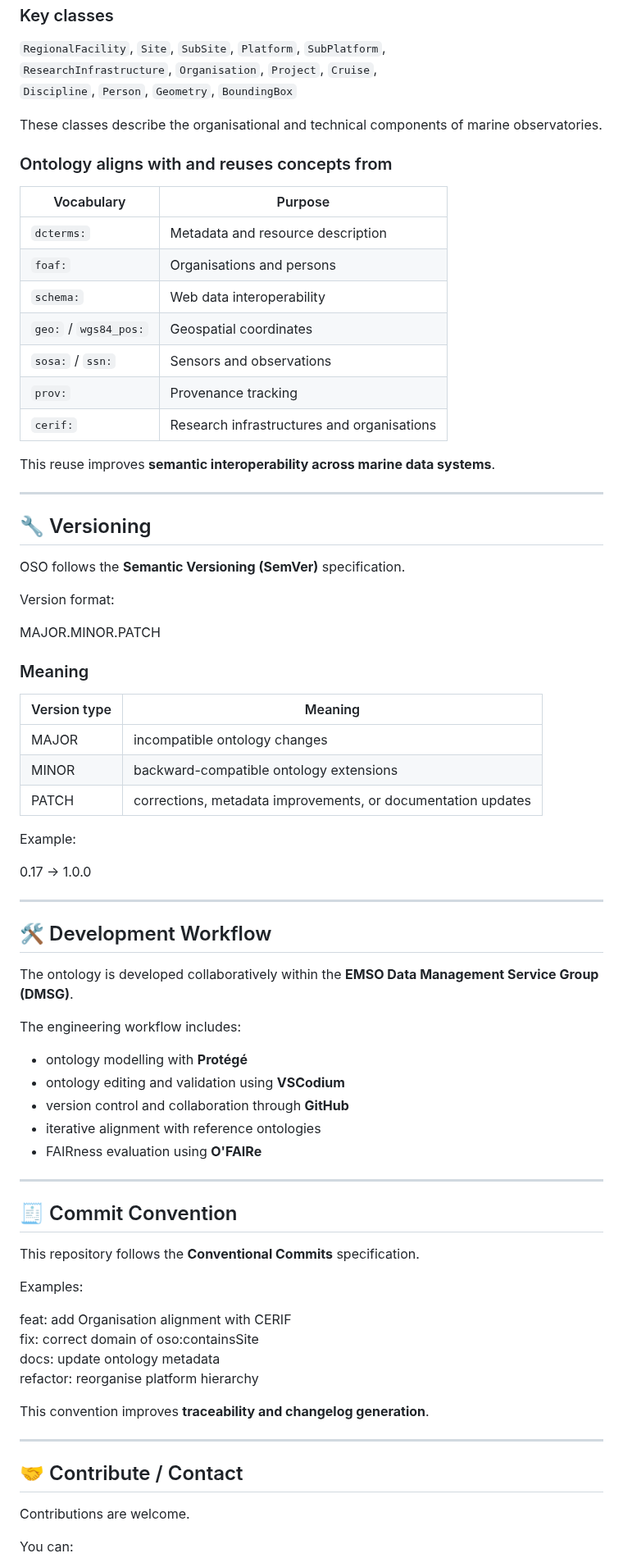
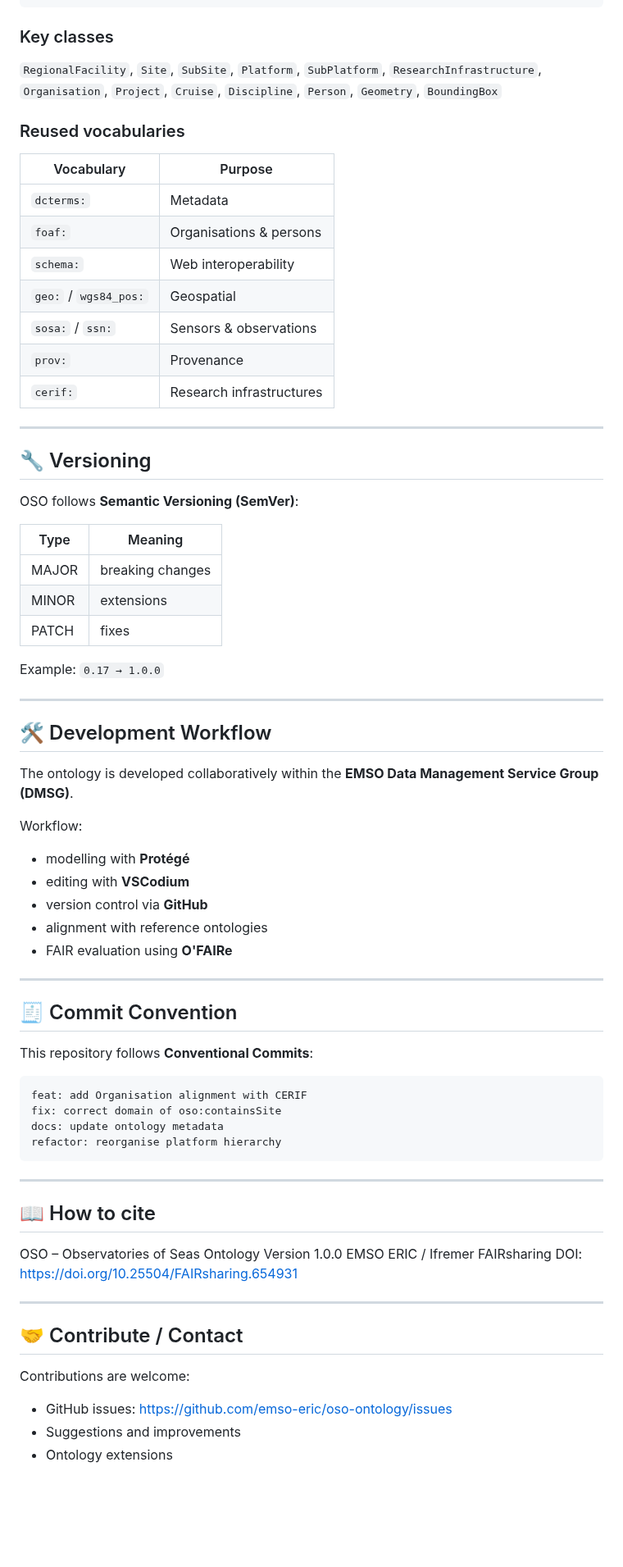
Before and after one commit to emso-eric/oso-ontology, a Markdown page: README.md, the part around one of its changes. Shown at 82% size. GitHub-like rendering; blank space fills up the shorter version.

````diff
--- a/README.md
+++ b/README.md
@@ -115,43 +129,31 @@ RegionalFacility
 `ResearchInfrastructure`, `Organisation`, `Project`, `Cruise`,
 `Discipline`, `Person`, `Geometry`, `BoundingBox`
 
-These classes describe the organisational and technical components of marine observatories.
+### Reused vocabularies
 
-### Ontology aligns with and reuses concepts from
-
-| Vocabulary | Purpose |
-|---|---|
-| `dcterms:` | Metadata and resource description |
-| `foaf:` | Organisations and persons |
-| `schema:` | Web data interoperability |
-| `geo:` / `wgs84_pos:` | Geospatial coordinates |
-| `sosa:` / `ssn:` | Sensors and observations |
-| `prov:` | Provenance tracking |
-| `cerif:` | Research infrastructures and organisations |
-
-This reuse improves **semantic interoperability across marine data systems**.
+| Vocabulary            | Purpose                  |
+| --------------------- | ------------------------ |
+| `dcterms:`            | Metadata                 |
+| `foaf:`               | Organisations & persons  |
+| `schema:`             | Web interoperability     |
+| `geo:` / `wgs84_pos:` | Geospatial               |
+| `sosa:` / `ssn:`      | Sensors & observations   |
+| `prov:`               | Provenance               |
+| `cerif:`              | Research infrastructures |
 
 ---
 
 ## 🔧 Versioning
 
-OSO follows the **Semantic Versioning (SemVer)** specification.
+OSO follows **Semantic Versioning (SemVer)**:
 
-Version format:
+| Type  | Meaning          |
+| ----- | ---------------- |
+| MAJOR | breaking changes |
+| MINOR | extensions       |
+| PATCH | fixes            |
 
-MAJOR.MINOR.PATCH
-
-### Meaning
-
-| Version type | Meaning |
-|---|---|
-| MAJOR | incompatible ontology changes |
-| MINOR | backward-compatible ontology extensions |
-| PATCH | corrections, metadata improvements, or documentation updates |
-
-Example:
-
-0.17 → 1.0.0
+Example: `0.17 → 1.0.0`
 
 ---
 
@@ -159,34 +161,43 @@ Example:
 
 The ontology is developed collaboratively within the **EMSO Data Management Service Group (DMSG)**.
 
-The engineering workflow includes:
+Workflow:
 
-- ontology modelling with **Protégé**
-- ontology editing and validation using **VSCodium**
-- version control and collaboration through **GitHub**
-- iterative alignment with reference ontologies
-- FAIRness evaluation using **O'FAIRe**
+* modelling with **Protégé**
+* editing with **VSCodium**
+* version control via **GitHub**
+* alignment with reference ontologies
+* FAIR evaluation using **O'FAIRe**
 
 ---
 
 ## 🧾 Commit Convention
 
-This repository follows the **Conventional Commits** specification.
+This repository follows **Conventional Commits**:
 
-Examples:
-
+```
 feat: add Organisation alignment with CERIF
 fix: correct domain of oso:containsSite
 docs: update ontology metadata
 refactor: reorganise platform hierarchy
+```
 
-This convention improves **traceability and changelog generation**.
+---
+
+## 📖 How to cite
+
+OSO – Observatories of Seas Ontology
+Version 1.0.0
+EMSO ERIC / Ifremer
+FAIRsharing DOI: https://doi.org/10.25504/FAIRsharing.654931
 
 ---
 
 ## 🤝 Contribute / Contact
 
-Contributions are welcome.
+Contributions are welcome:
 
-You can:
+* GitHub issues: https://github.com/emso-eric/oso-ontology/issues
+* Suggestions and improvements
+* Ontology extensions
 
````
Also changed, not shown: other parts of README.md (+76 -78 lines).
